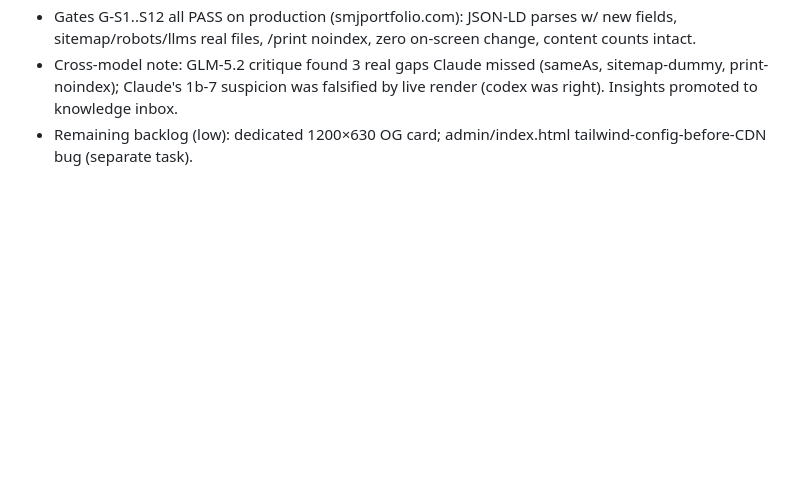
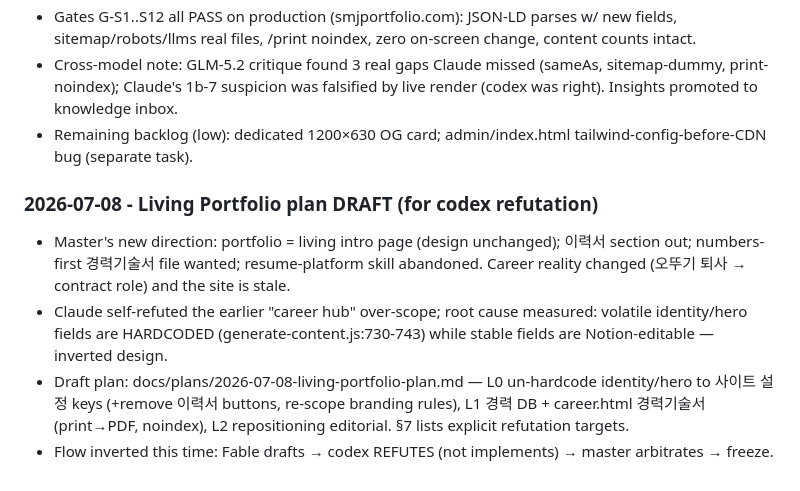
Before and after one commit to lucasung-debug/hr-ops-portfolio, a Markdown page: working.md, the part around the change. GitHub-like rendering; blank space fills up the shorter version.

Commit message:
docs: draft Living Portfolio plan (L0-L2) for codex adversarial review
Co-Authored-By: Claude Fable 5 <noreply@anthropic.com>

```diff
--- a/working.md
+++ b/working.md
@@ -879,3 +879,10 @@ Notes:
 - Gates G-S1..S12 all PASS on production (smjportfolio.com): JSON-LD parses w/ new fields, sitemap/robots/llms real files, /print noindex, zero on-screen change, content counts intact.
 - Cross-model note: GLM-5.2 critique found 3 real gaps Claude missed (sameAs, sitemap-dummy, print-noindex); Claude's 1b-7 suspicion was falsified by live render (codex was right). Insights promoted to knowledge inbox.
 - Remaining backlog (low): dedicated 1200×630 OG card; admin/index.html tailwind-config-before-CDN bug (separate task).
+
+### 2026-07-08 - Living Portfolio plan DRAFT (for codex refutation)
+
+- Master's new direction: portfolio = living intro page (design unchanged); 이력서 section out; numbers-first 경력기술서 file wanted; resume-platform skill abandoned. Career reality changed (오뚜기 퇴사 → contract role) and the site is stale.
+- Claude self-refuted the earlier "career hub" over-scope; root cause measured: volatile identity/hero fields are HARDCODED (generate-content.js:730-743) while stable fields are Notion-editable — inverted design.
+- Draft plan: docs/plans/2026-07-08-living-portfolio-plan.md — L0 un-hardcode identity/hero to 사이트 설정 keys (+remove 이력서 buttons, re-scope branding rules), L1 경력 DB + career.html 경력기술서 (print→PDF, noindex), L2 repositioning editorial. §7 lists explicit refutation targets.
+- Flow inverted this time: Fable drafts → codex REFUTES (not implements) → master arbitrates → freeze.
```
Also changed, not shown: docs/plans/2026-07-08-living-portfolio-plan.md (added, +109 -0 lines).
